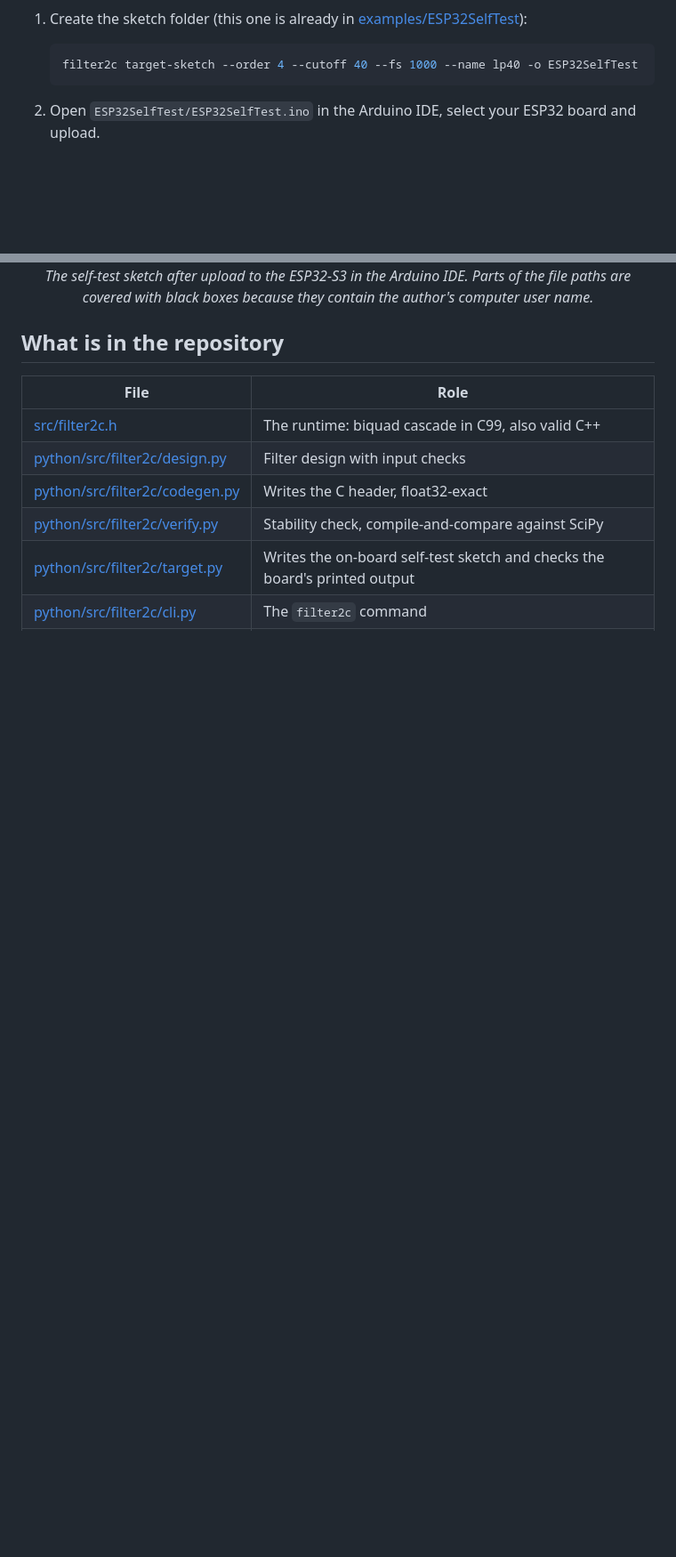
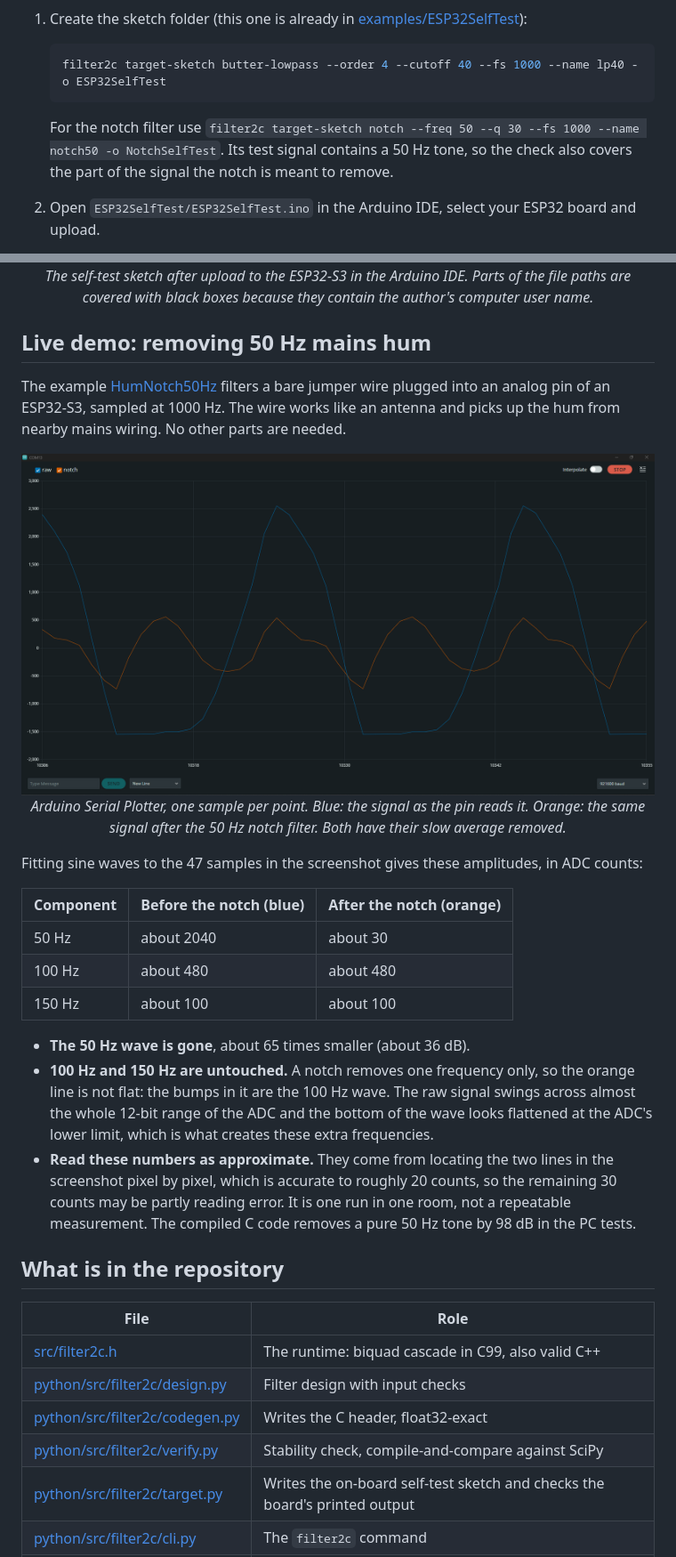
Before and after one commit to Madmaxcoder2612/filter2c, a Markdown page: README.md, 2 parts joined by grey strips. Shown at 89% size. GitHub-like rendering; pictures changed too: docs/images/hum-notch-plot.png (added); blank space fills up the shorter version.

````diff
--- a/README.md
+++ b/README.md
@@ -141,8 +169,10 @@ flowchart LR
 1. Create the sketch folder (this one is already in [examples/ESP32SelfTest](examples/ESP32SelfTest/)):
 
    ```bash
-   filter2c target-sketch --order 4 --cutoff 40 --fs 1000 --name lp40 -o ESP32SelfTest
+   filter2c target-sketch butter-lowpass --order 4 --cutoff 40 --fs 1000 --name lp40 -o ESP32SelfTest
    ```
+
+   For the notch filter use `filter2c target-sketch notch --freq 50 --q 30 --fs 1000 --name notch50 -o NotchSelfTest`. Its test signal contains a 50 Hz tone, so the check also covers the part of the signal the notch is meant to remove.
 
 2. Open `ESP32SelfTest/ESP32SelfTest.ino` in the Arduino IDE, select your ESP32 board and upload.
 3. Open the Serial Monitor at 115200 baud and wait until `FILTER2C_END` and three `FILTER2C_` lines appear. The block repeats every 10 seconds.
@@ -167,6 +197,28 @@ The sketch is also tested on the PC against a small stand-in for the Arduino fun
   <em>The self-test sketch after upload to the ESP32-S3 in the Arduino IDE. Parts of the file paths are covered with black boxes because they contain the author's computer user name.</em>
 </p>
 
+## Live demo: removing 50 Hz mains hum
+
+The example [HumNotch50Hz](examples/HumNotch50Hz/HumNotch50Hz.ino) filters a bare jumper wire plugged into an analog pin of an ESP32-S3, sampled at 1000 Hz. The wire works like an antenna and picks up the hum from nearby mains wiring. No other parts are needed.
+
+<p align="center">
+  <img src="docs/images/hum-notch-plot.png" alt="Arduino Serial Plotter: a large 50 Hz wave (blue, raw) and the same signal after the notch filter (orange), where the 50 Hz wave is gone and a smaller 100 Hz wave remains" width="900" />
+  <br/>
+  <em>Arduino Serial Plotter, one sample per point. Blue: the signal as the pin reads it. Orange: the same signal after the 50 Hz notch filter. Both have their slow average removed.</em>
+</p>
+
+Fitting sine waves to the 47 samples in the screenshot gives these amplitudes, in ADC counts:
+
+| Component | Before the notch (blue) | After the notch (orange) |
+|---|---|---|
+| 50 Hz | about 2040 | about 30 |
+| 100 Hz | about 480 | about 480 |
+| 150 Hz | about 100 | about 100 |
+
+- **The 50 Hz wave is gone**, about 65 times smaller (about 36 dB).
+- **100 Hz and 150 Hz are untouched.** A notch removes one frequency only, so the orange line is not flat: the bumps in it are the 100 Hz wave. The raw signal swings across almost the whole 12-bit range of the ADC and the bottom of the wave looks flattened at the ADC's lower limit, which is what creates these extra frequencies.
+- **Read these numbers as approximate.** They come from locating the two lines in the screenshot pixel by pixel, which is accurate to roughly 20 counts, so the remaining 30 counts may be partly reading error. It is one run in one room, not a repeatable measurement. The compiled C code removes a pure 50 Hz tone by 98 dB in the PC tests.
+
 ## What is in the repository
 
 | File | Role |
````
Also changed, not shown: other parts of README.md (+35 -6 lines), CHANGELOG.md (+5 -0 lines), NOTICE.md (+3 -1 lines), 11 other files.
